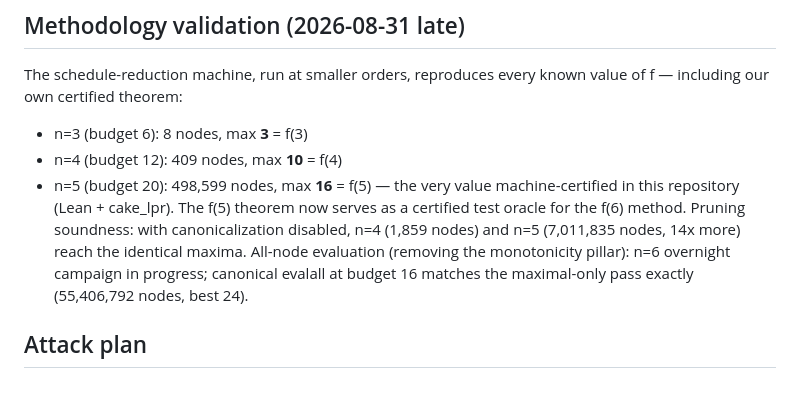
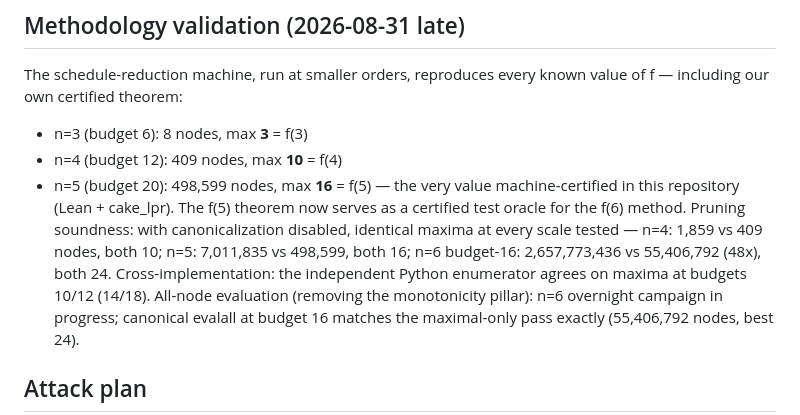
Before and after one commit to jxucoder/smp-max, a Markdown page: f6/README.md, the part around the change. Rendered like a GitHub page; blank space fills up the shorter version.

Commit message:
Soundness matrix complete: canonicalization preserves maxima across 4 orders of magnitude
Co-Authored-By: Claude Fable 5 <noreply@anthropic.com>

```diff
--- a/f6/README.md
+++ b/f6/README.md
@@ -112,8 +112,11 @@ known value of f — including our own certified theorem:
 - n=5 (budget 20): 498,599 nodes, max **16** = f(5) — the very value
   machine-certified in this repository (Lean + cake_lpr). The f(5)
   theorem now serves as a certified test oracle for the f(6) method.
-Pruning soundness: with canonicalization disabled, n=4 (1,859 nodes)
-and n=5 (7,011,835 nodes, 14x more) reach the identical maxima.
+Pruning soundness: with canonicalization disabled, identical maxima at
+every scale tested — n=4: 1,859 vs 409 nodes, both 10; n=5: 7,011,835
+vs 498,599, both 16; n=6 budget-16: 2,657,773,436 vs 55,406,792 (48x),
+both 24. Cross-implementation: the independent Python enumerator agrees
+on maxima at budgets 10/12 (14/18).
 All-node evaluation (removing the monotonicity pillar): n=6 overnight
 campaign in progress; canonical evalall at budget 16 matches the
 maximal-only pass exactly (55,406,792 nodes, best 24).
```
